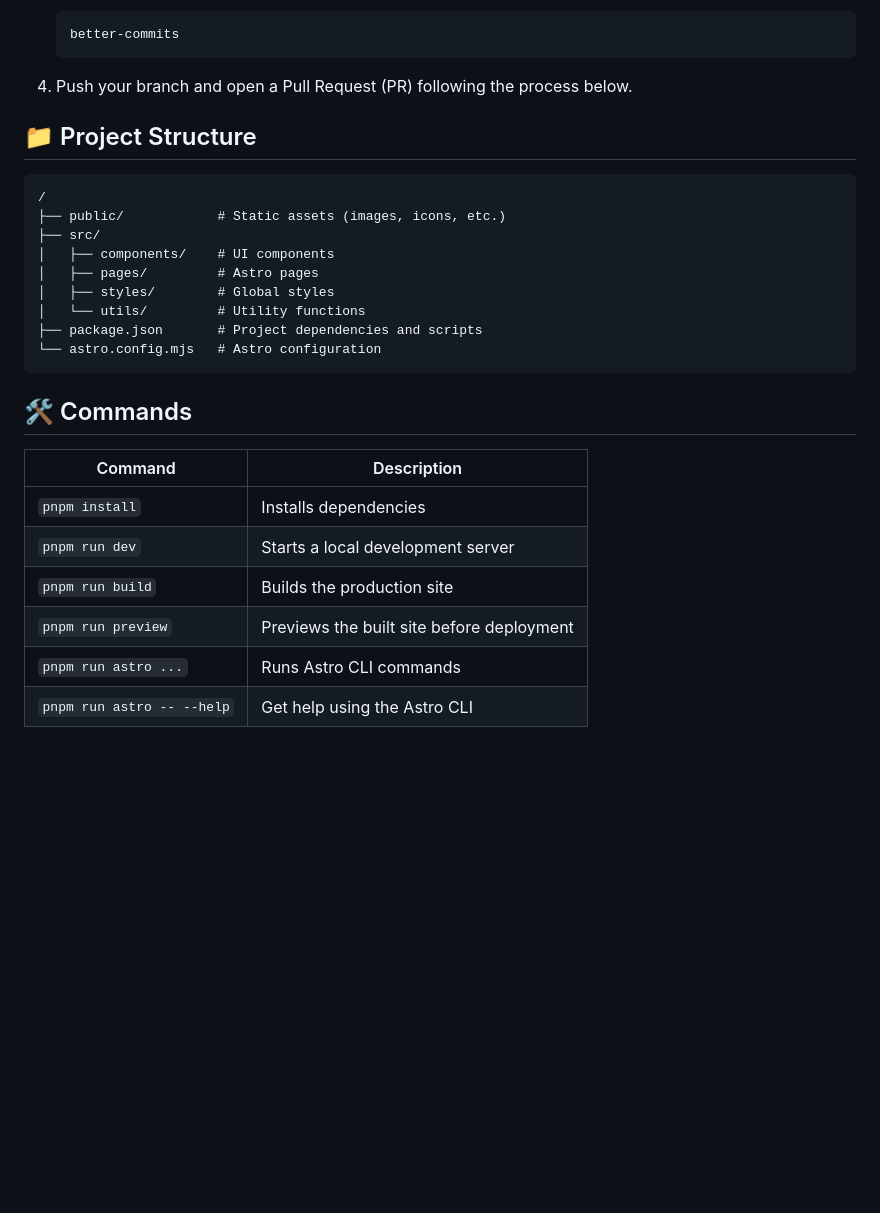
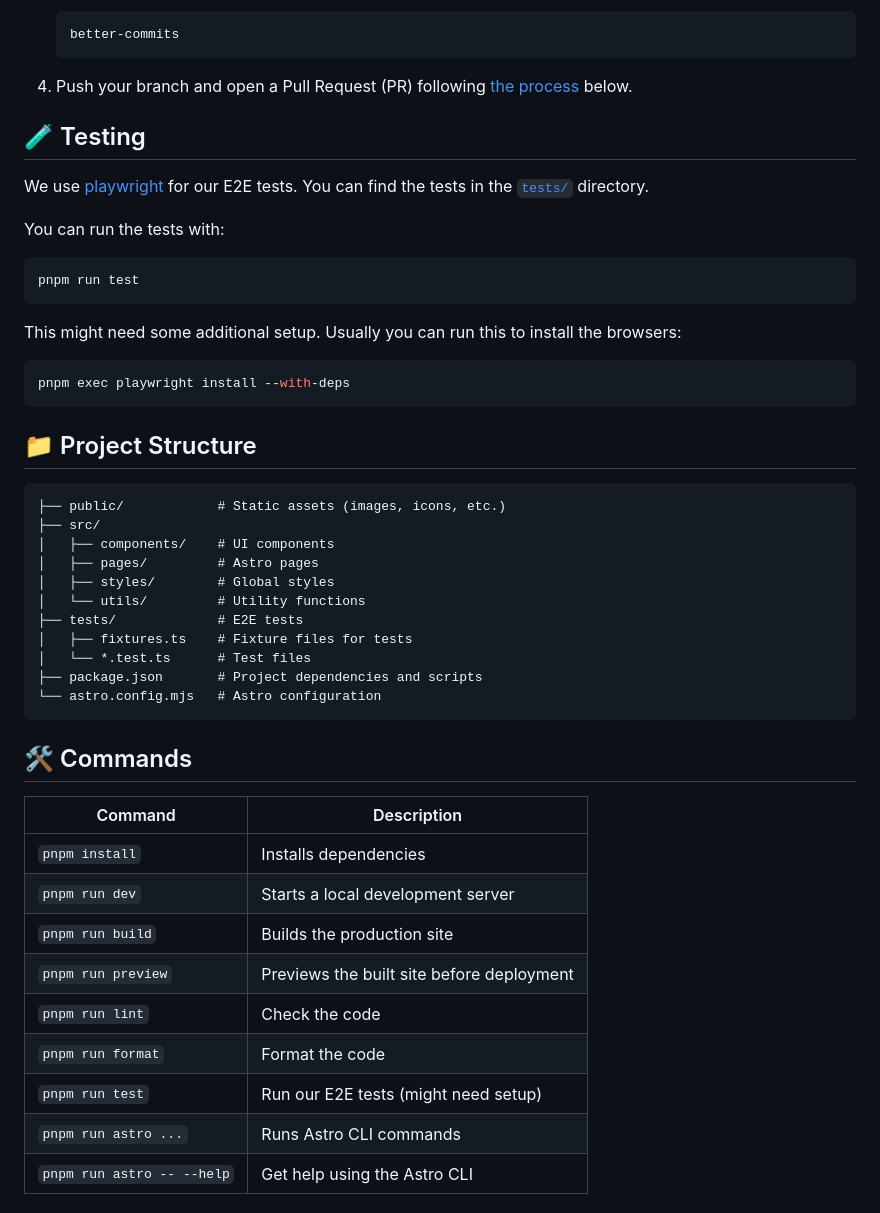
Before and after one commit to YoungVision-eV/website, a Markdown page: README.md, the part around the change. GitHub-like rendering; blank space fills up the shorter version.

Commit message:
docs(website): Add missing commands

````diff
--- a/README.md
+++ b/README.md
@@ -43,18 +43,37 @@ pnpm install
    better-commits
    ```
 
-4. Push your branch and open a Pull Request (PR) following the process below.
+4. Push your branch and open a Pull Request (PR) following [the process](#-pull-request-process) below.
+
+## 🧪 Testing
+
+We use [playwright](https://playwright.dev/) for our E2E tests.
+You can find the tests in the [`tests/`](tests/) directory.
+
+You can run the tests with:
+
+```bash
+pnpm run test
+```
+
+This might need some additional setup. Usually you can run this to install the browsers:
+
+```bash
+pnpm exec playwright install --with-deps
+```
 
 ## 📁 Project Structure
 
 ```text
-/
 ├── public/            # Static assets (images, icons, etc.)
 ├── src/
 │   ├── components/    # UI components
 │   ├── pages/         # Astro pages
 │   ├── styles/        # Global styles
 │   └── utils/         # Utility functions
+├── tests/             # E2E tests
+│   ├── fixtures.ts    # Fixture files for tests
+│   └── *.test.ts      # Test files
 ├── package.json       # Project dependencies and scripts
 └── astro.config.mjs   # Astro configuration
 ```
@@ -67,6 +86,9 @@ pnpm install
 | `pnpm run dev`             | Starts a local development server         |
 | `pnpm run build`           | Builds the production site                |
 | `pnpm run preview`         | Previews the built site before deployment |
+| `pnpm run lint`            | Check the code                            |
+| `pnpm run format`          | Format the code                           |
+| `pnpm run test`            | Run our E2E tests (might need setup)      |
 | `pnpm run astro ...`       | Runs Astro CLI commands                   |
 | `pnpm run astro -- --help` | Get help using the Astro CLI              |
 
````
